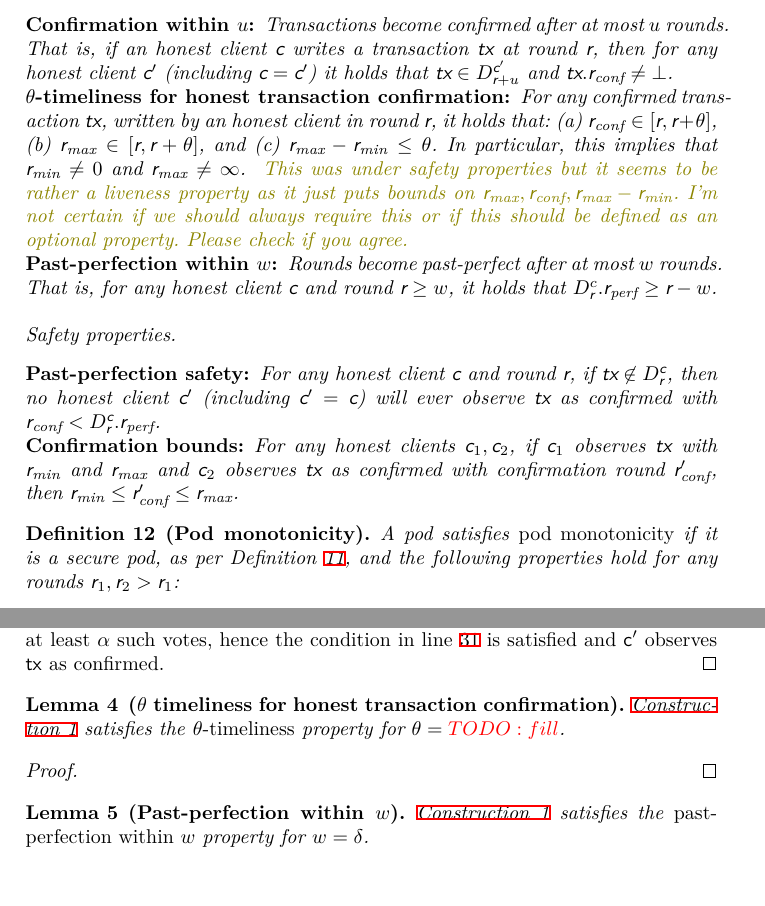
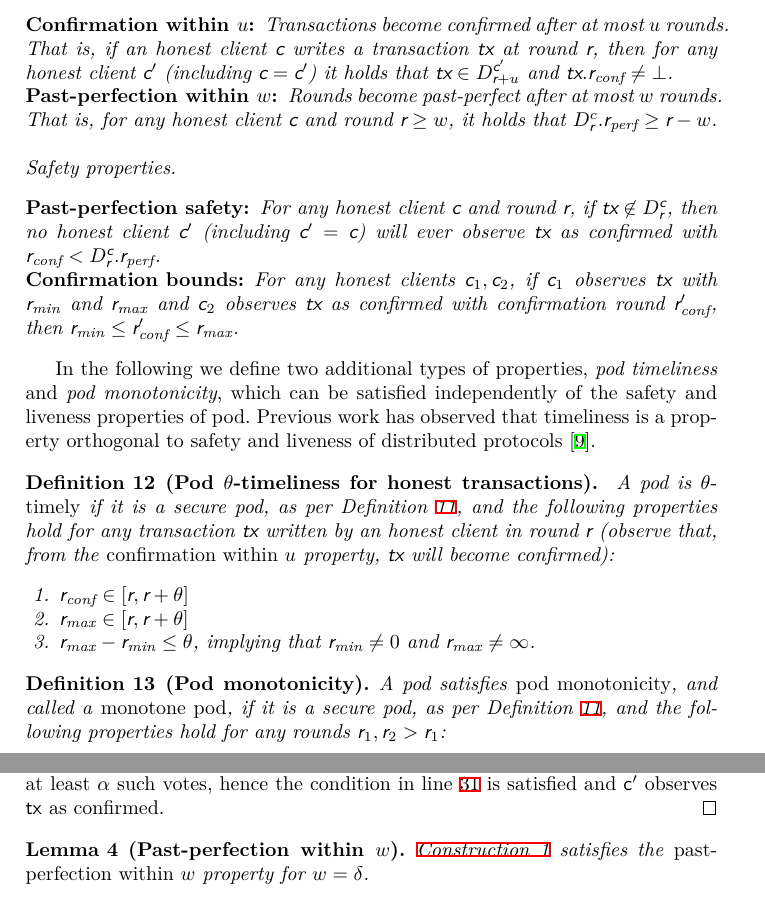
Before and after one commit to commonprefix/pod-paper, a LaTeX paper (main.tex, which reads pod-construction.tex, pod.tex): two parts of pages 6 and 15 of 22, joined at a grey line, cut so that both start at the same text, the shorter picture padded with empty space. Compiled offline with XeLaTeX; a LaTeX package or settings file that is missing is left out.

Commit message:
timeliness definition

```diff
--- a/pod-construction.tex
+++ b/pod-construction.tex
@@ -427,12 +426,6 @@ The following theorem proves that \Cref{const:pod-core} satisfies the security d
     An honest replica receives this by round $\round + \delta$, assigns its current round $\round + \delta$ as the timestamp (line~\ref{line:rep-assign-tsp}), and sends a \msgrecord{} message back to all connected clients (line~\ref{line:send-vote}).
     An honest client $\client'$ receives the vote by round $\round + 2\delta$.
     As are at least \alpha honest replicas, $\client'$ receives at least \alpha such votes, hence the condition in line~\ref{line:confirm-tx-begin} is satisfied and $\client'$ observes \tx as \confirmed.
-\end{proof}
-
-\begin{lemma}[$\parTemp$ timeliness for honest transaction confirmation]
-    \Cref{const:pod-core} satisfies the \emph{$\parTemp$-timeliness} property for $\parTemp = \wip{fill}$.
-\end{lemma}
-\begin{proof}
 \end{proof}
 
 \begin{lemma}[Past-perfection within $\parPerf$]
--- a/pod.tex
+++ b/pod.tex
@@ -77,12 +77,6 @@ A protocol is a \emph{secure pod} if it implements the pod interface of Definiti
 	% \item[Availability after \parLive:]
 	% If an honest client writes a transaction \tx at round \round, then for any honest client $\client$, it holds that $\tx \in \podView{c}{\round + \parLive}$ and $\tx.\rconf \neq \bot$.
 
-	\item[\parTemp-timeliness for honest transaction confirmation:] For any \confirmed transaction $\tx$, written by an honest client in round $\round$, it holds that:
-	(a) $\rconf \in [\round, \round + \parTemp]$,
-	(b) $\rmax \in [\round, \round + \parTemp]$, and
-	(c) $\rmax - \rmin \leq \parTemp$.
-	In particular, this implies that $\rmin \neq 0$ and $\rmax \neq \infty$. \bd{This was under safety properties but it seems to be rather a liveness property as it just puts bounds on $\rmax,\rconf,\rmax-\rmin$. I'm not certain if we should always require this or if this should be defined as an optional property. Please check if you agree.}
-
 	\item[Past-perfection within \parPerf:]
 	Rounds become past-perfect after at most $\parPerf$ rounds.
 	That is, for any honest client \client and round $\round \geq \parPerf$,
@@ -106,11 +100,21 @@ A protocol is a \emph{secure pod} if it implements the pod interface of Definiti
 
 \end{definition}
 
+In the following we define two additional types of properties, \emph{pod timeliness} and \emph{pod monotonicity}, which can be satisfied independently of the safety and liveness properties of pod. Previous work has observed that timeliness is a property orthogonal to safety and liveness of distributed protocols~\cite{DBLP:journals/iacr/TzinasSZ23}.
+
+\begin{definition}[Pod \parTemp-timeliness for honest transactions]\label{def:pod-timely}
+    A pod is \emph{\parTemp-timely} if it is a secure pod, as per Definition~\ref{def:podsec}, and the following properties hold for any transaction \tx written by an honest client in round $\round$ (observe that, from the \emph{confirmation within \parConf} property, \tx will become confirmed):
+    \begin{enumerate}
+        \item $\rconf \in [\round, \round + \parTemp]$
+        \item $\rmax \in [\round, \round + \parTemp]$
+        \item $\rmax - \rmin \leq \parTemp$, implying that $\rmin \neq 0$ and $\rmax \neq \infty$.
+    \end{enumerate}
+\end{definition}
+
 \begin{definition}[Pod monotonicity]
-A pod satisfies \emph{pod monotonicity} if it is a secure pod, as per Definition~\ref{def:podsec}, and the following properties hold for any rounds $\round_1,\round_2 > \round_1$:
+A pod satisfies \emph{pod monotonicity}, and called a \emph{monotone pod}, if it is a secure pod, as per Definition~\ref{def:podsec}, and the following properties hold for any rounds $\round_1,\round_2 > \round_1$:
 \begin{enumerate}
 	\item (Past-perfection Stickiness) $\podView{\client}{\round_2}.\rperf \geq \podView{\client}{\round_1}.\rperf $;
 	\item (Transaction Stickiness) If  transaction $\tx$ appears in $\podView{\client}{\round_1}.\txSet$, then $\tx$ appears in $\podView{\client}{\round_2}.\txSet$;
 	\item (Temperature Stickiness) For every $\tx$ that appears in $\podView{\client}{\round_1}.\txSet$ with $\rmin,\rmax,\rconf$ and appears in  $\podView{\client}{\round_2}.\txSet$ with $\rmin',\rmax',\rconf'$,  it holds that $\rmin'\geq \rmin$, $\rmax' \leq \rmax$, $\rconf' \geq \rconf$.
-
 \end{enumerate}
```
Also changed, not shown: pod-construction.tex (11 more changed lines), pod.tex (2 more changed lines).
